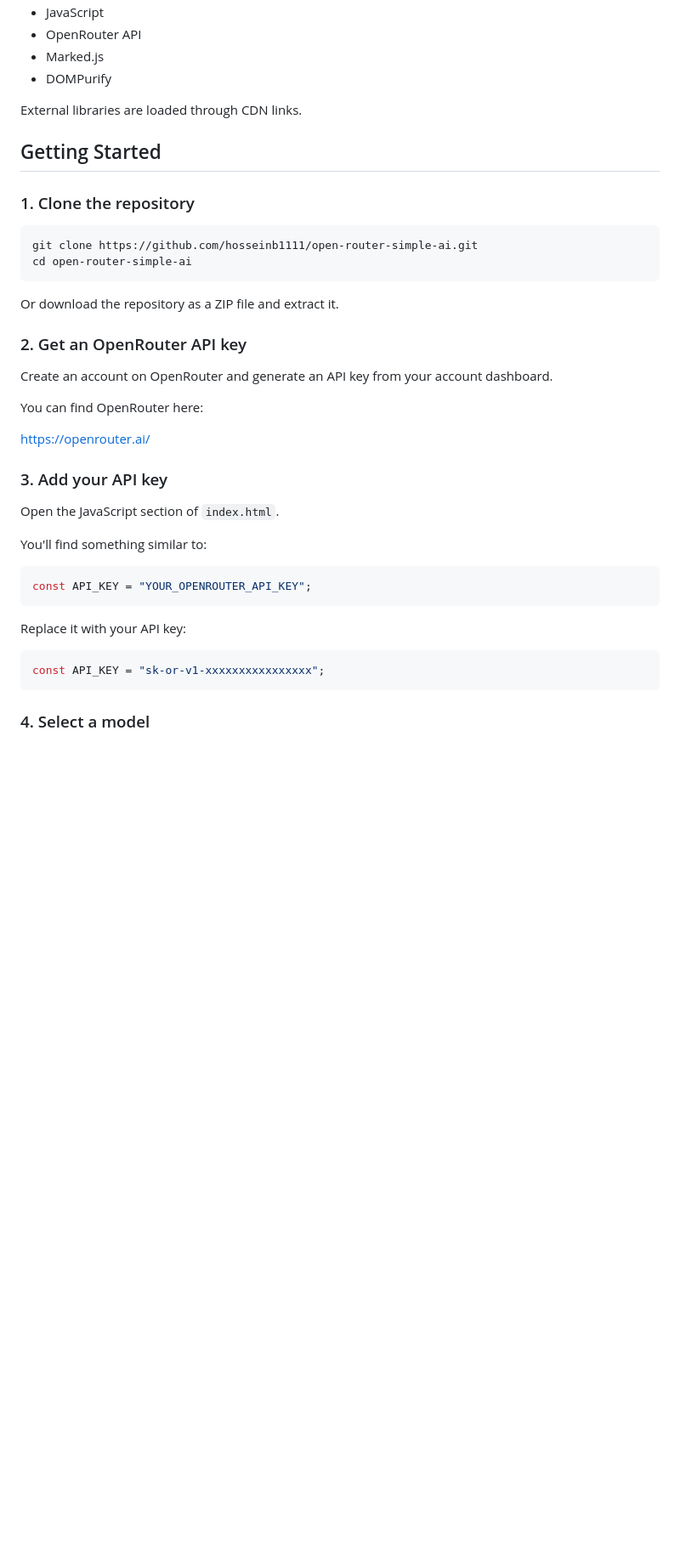
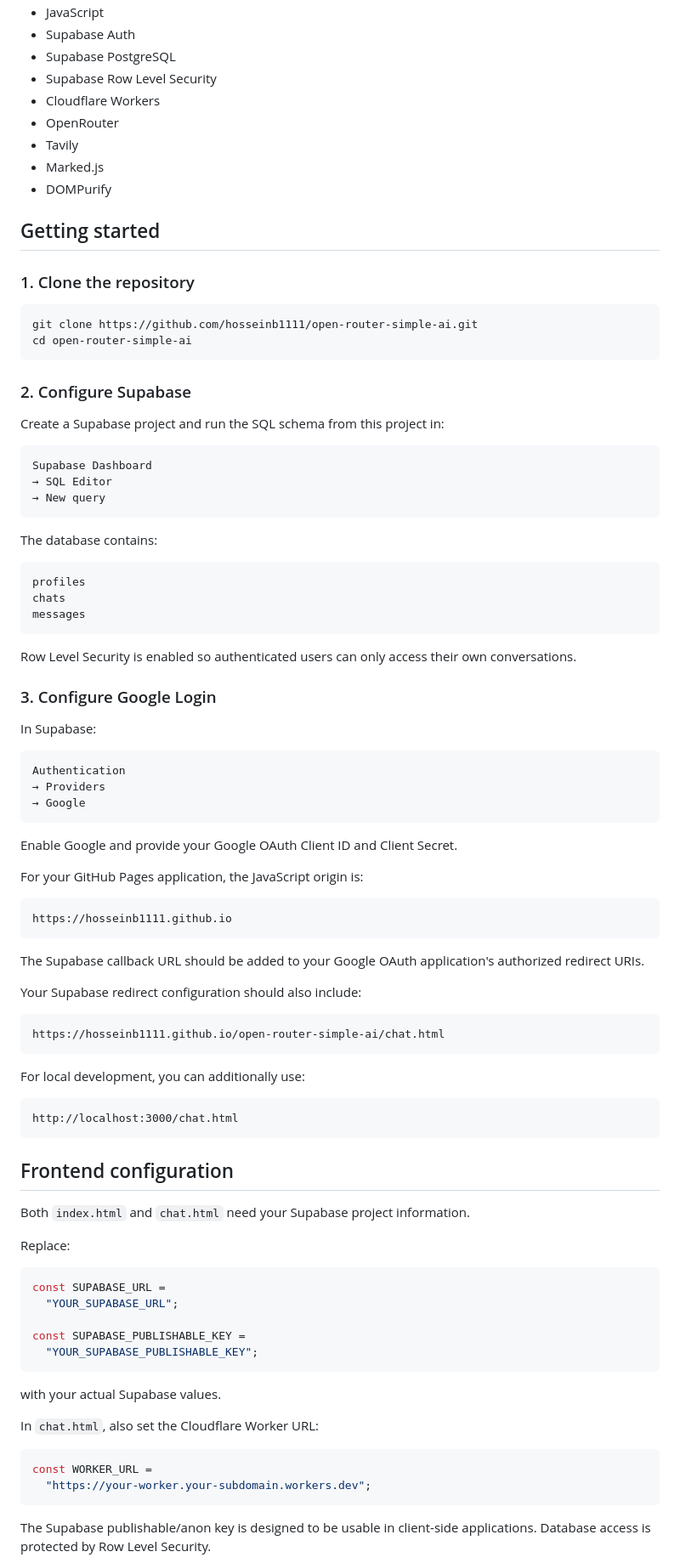
Before and after one commit to hosseinb1111/open-router-simple-ai, a Markdown page: README.md, the part around one of its changes. Shown at 85% size. Drawn GitHub-style; blank space fills up the shorter version.

````diff
--- a/README.md
+++ b/README.md
@@ -34,11 +85,14 @@ This project is intentionally simple and doesn't require a framework.
 * JavaScript
-* OpenRouter API
+* Supabase Auth
+* Supabase PostgreSQL
+* Supabase Row Level Security
+* Cloudflare Workers
+* OpenRouter
+* Tavily
 * Marked.js
 * DOMPurify
 
-External libraries are loaded through CDN links.
-
-## Getting Started
+## Getting started
 
 ### 1. Clone the repository
 
@@ -47,31 +101,80 @@ git clone https://github.com/hosseinb1111/open-router-simple-ai.git
 cd open-router-simple-ai
 ```
 
-Or download the repository as a ZIP file and extract it.
+### 2. Configure Supabase
 
-### 2. Get an OpenRouter API key
+Create a Supabase project and run the SQL schema from this project in:
 
-Create an account on OpenRouter and generate an API key from your account dashboard.
+```text
+Supabase Dashboard
+→ SQL Editor
+→ New query
+```
 
-You can find OpenRouter here:
+The database contains:
 
-https://openrouter.ai/
+```text
+profiles
+chats
+messages
+```
 
-### 3. Add your API key
+Row Level Security is enabled so authenticated users can only access their own conversations.
 
-Open the JavaScript section of `index.html`.
+### 3. Configure Google Login
 
-You'll find something similar to:
+In Supabase:
+
+```text
+Authentication
+→ Providers
+→ Google
+```
+
+Enable Google and provide your Google OAuth Client ID and Client Secret.
+
+For your GitHub Pages application, the JavaScript origin is:
+
+```text
+https://hosseinb1111.github.io
+```
+
+The Supabase callback URL should be added to your Google OAuth application's authorized redirect URIs.
+
+Your Supabase redirect configuration should also include:
+
+```text
+https://hosseinb1111.github.io/open-router-simple-ai/chat.html
+```
+
+For local development, you can additionally use:
+
+```text
+http://localhost:3000/chat.html
+```
+
+## Frontend configuration
+
+Both `index.html` and `chat.html` need your Supabase project information.
+
+Replace:
 
 ```javascript
-const API_KEY = "YOUR_OPENROUTER_API_KEY";
+const SUPABASE_URL =
+  "YOUR_SUPABASE_URL";
+
+const SUPABASE_PUBLISHABLE_KEY =
+  "YOUR_SUPABASE_PUBLISHABLE_KEY";
 ```
 
-Replace it with your API key:
+with your actual Supabase values.
+
+In `chat.html`, also set the Cloudflare Worker URL:
 
 ```javascript
-const API_KEY = "sk-or-v1-xxxxxxxxxxxxxxxx";
+const WORKER_URL =
+  "https://your-worker.your-subdomain.workers.dev";
 ```
 
-### 4. Select a model
+The Supabase publishable/anon key is designed to be usable in client-side applications. Database access is protected by Row Level Security.
 
````
Also changed, not shown: other parts of README.md (+265 -193 lines).
